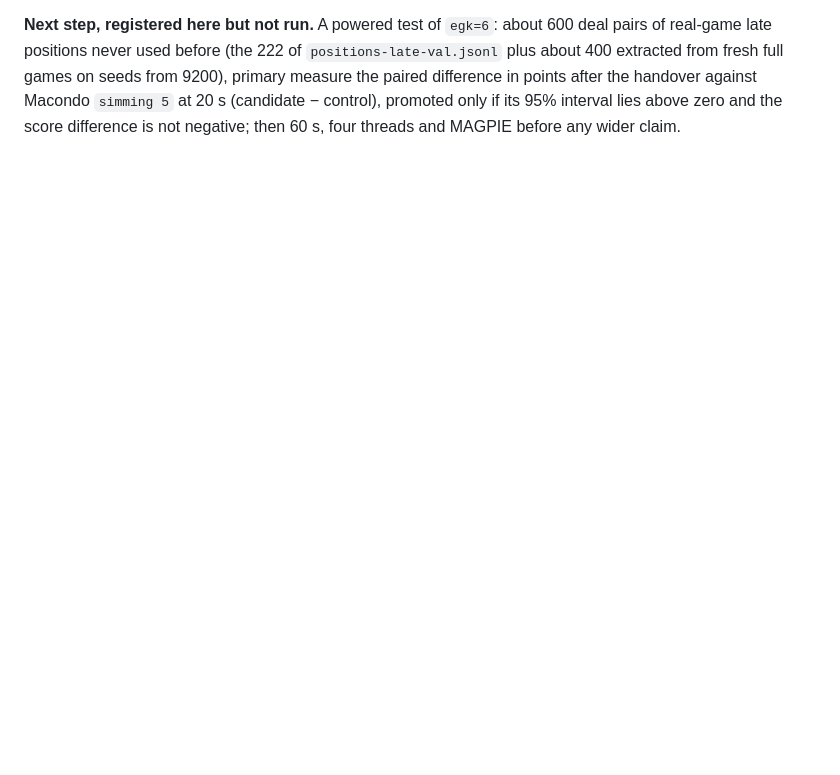
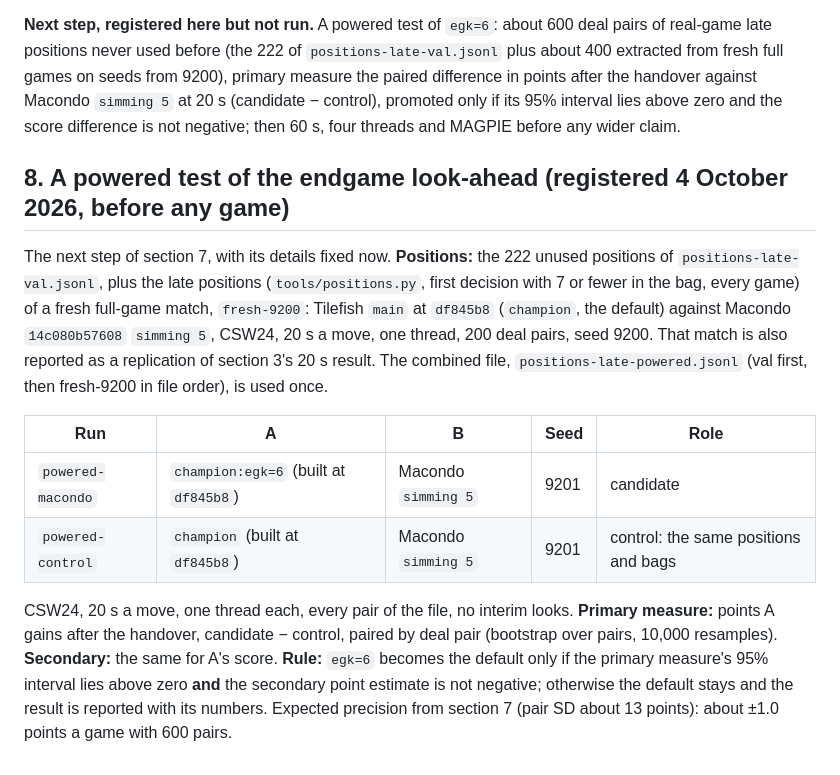
Before and after one commit to Leo-Y-Zhang/ScrabbleEngine, a Markdown page: experiments/README.md, the part around the change. Drawn GitHub-style; blank space fills up the shorter version.

Commit message:
experiments: register the powered egk test (section 8)

```diff
--- a/experiments/README.md
+++ b/experiments/README.md
@@ -807,3 +807,26 @@ real-game late positions never used before (the 222 of `positions-late-val.jsonl
 in points after the handover against Macondo `simming 5` at 20 s (candidate − control), promoted
 only if its 95% interval lies above zero and the score difference is not negative; then 60 s,
 four threads and MAGPIE before any wider claim.
+
+## 8. A powered test of the endgame look-ahead (registered 4 October 2026, before any game)
+
+The next step of section 7, with its details fixed now. **Positions:** the 222 unused positions
+of `positions-late-val.jsonl`, plus the late positions (`tools/positions.py`, first decision
+with 7 or fewer in the bag, every game) of a fresh full-game match, `fresh-9200`: Tilefish
+`main` at `df845b8` (`champion`, the default) against Macondo `14c080b57608` `simming 5`,
+CSW24, 20 s a move, one thread, 200 deal pairs, seed 9200. That match is also reported as a
+replication of section 3's 20 s result. The combined file, `positions-late-powered.jsonl`
+(val first, then fresh-9200 in file order), is used once.
+
+| Run | A | B | Seed | Role |
+|---|---|---|---|---|
+| `powered-macondo` | `champion:egk=6` (built at `df845b8`) | Macondo `simming 5` | 9201 | candidate |
+| `powered-control` | `champion` (built at `df845b8`) | Macondo `simming 5` | 9201 | control: the same positions and bags |
+
+CSW24, 20 s a move, one thread each, every pair of the file, no interim looks.
+**Primary measure:** points A gains after the handover, candidate − control, paired by deal
+pair (bootstrap over pairs, 10,000 resamples). **Secondary:** the same for A's score.
+**Rule:** `egk=6` becomes the default only if the primary measure's 95% interval lies above
+zero **and** the secondary point estimate is not negative; otherwise the default stays and
+the result is reported with its numbers. Expected precision from section 7 (pair SD about 13
+points): about ±1.0 points a game with 600 pairs.
```
